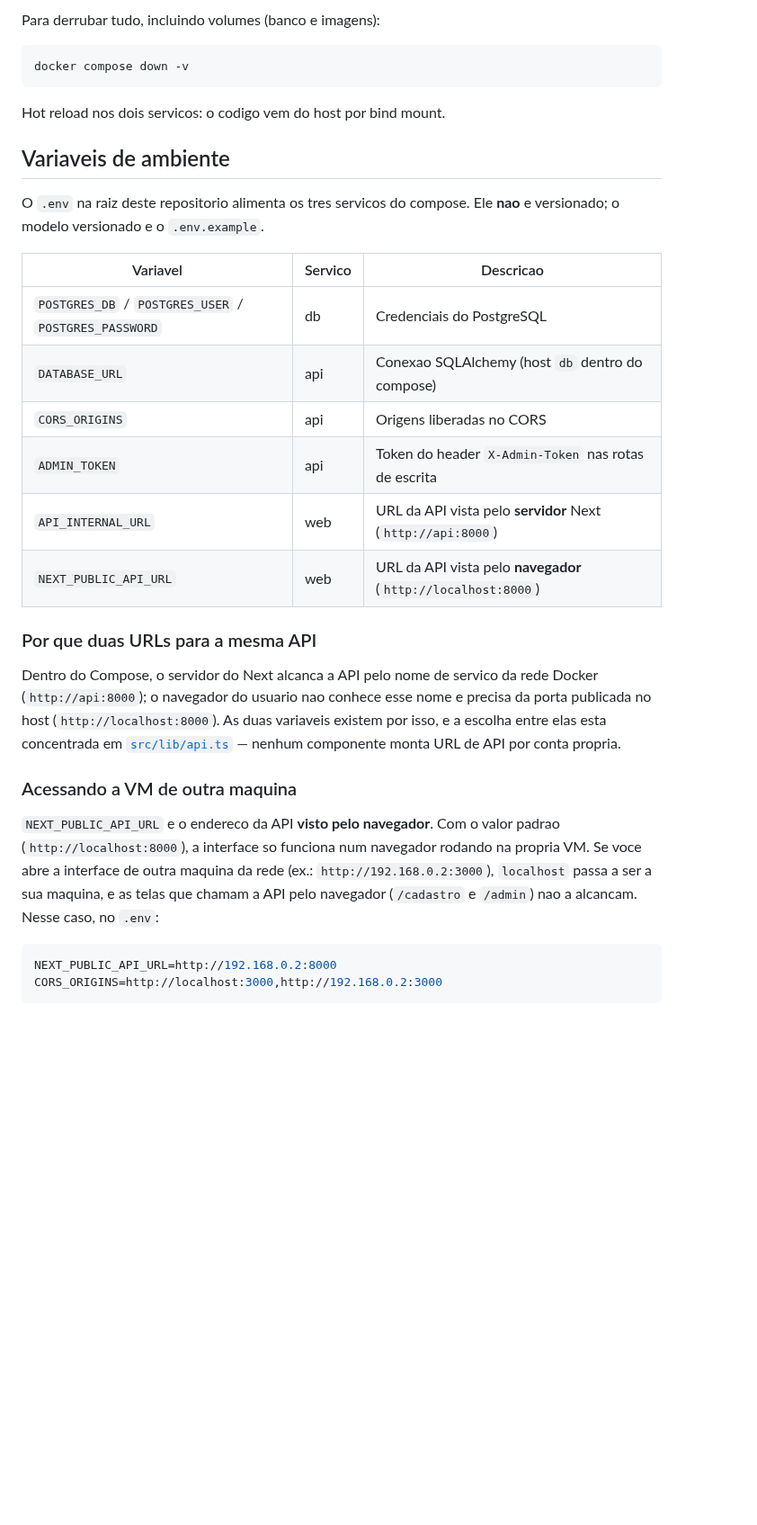
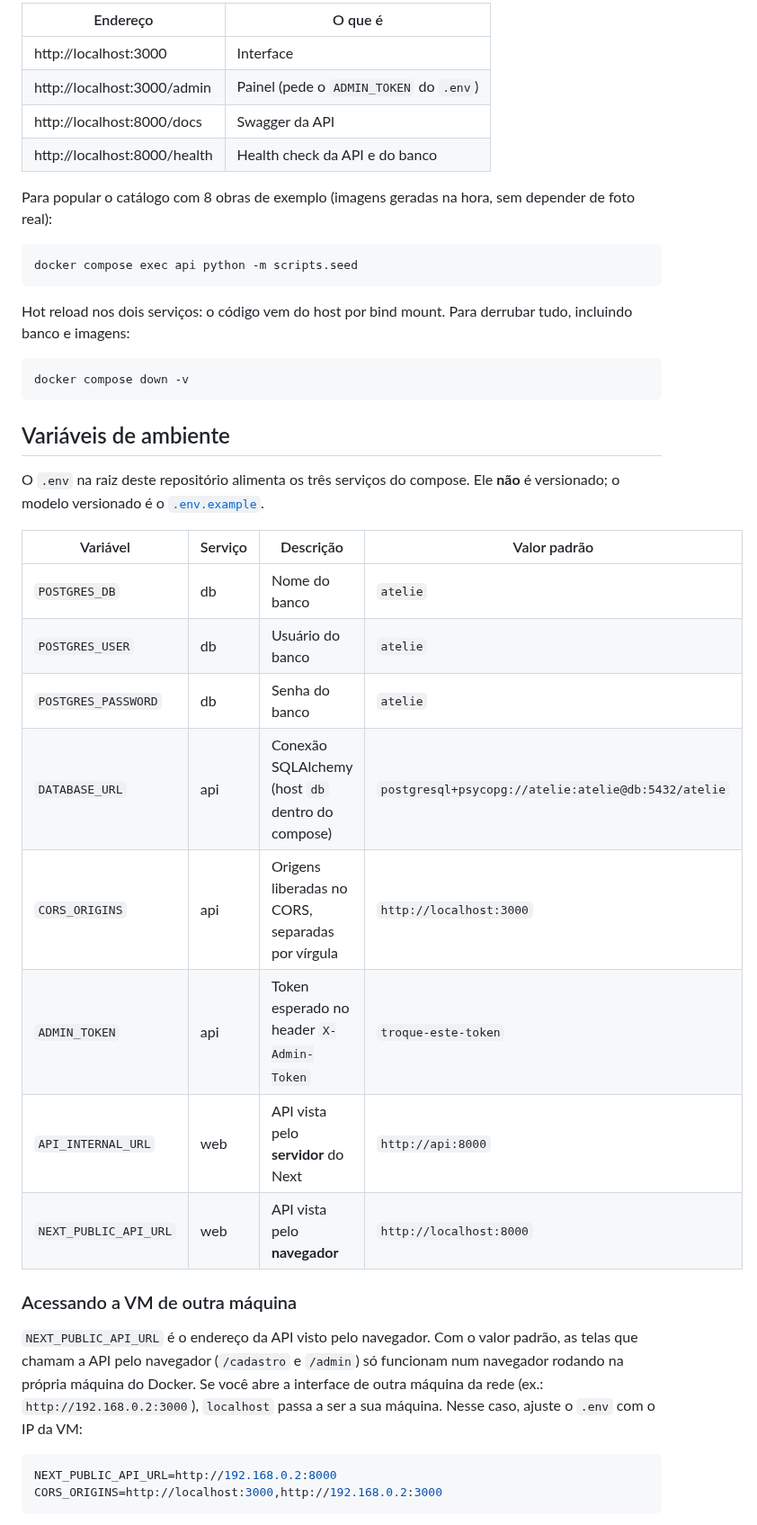
Before and after one commit to ttozatto/atelie-web, a Markdown page: README.md, the part around one of its changes. Shown at 90% size. Drawn GitHub-style; blank space fills up the shorter version.

````diff
--- a/README.md
+++ b/README.md
@@ -89,41 +102,48 @@ docker compose up --build
 
-Para derrubar tudo, incluindo volumes (banco e imagens):
+| Endereço | O que é |
+| --- | --- |
+| http://localhost:3000 | Interface |
+| http://localhost:3000/admin | Painel (pede o `ADMIN_TOKEN` do `.env`) |
+| http://localhost:8000/docs | Swagger da API |
+| http://localhost:8000/health | Health check da API e do banco |
+
+Para popular o catálogo com 8 obras de exemplo (imagens geradas na hora, sem depender
+de foto real):
+
+```bash
+docker compose exec api python -m scripts.seed
+```
+
+Hot reload nos dois serviços: o código vem do host por bind mount. Para derrubar tudo,
+incluindo banco e imagens:
 
 ```bash
 docker compose down -v
 ```
 
-Hot reload nos dois servicos: o codigo vem do host por bind mount.
+## Variáveis de ambiente
 
-## Variaveis de ambiente
+O `.env` na raiz deste repositório alimenta os três serviços do compose. Ele **não** é
+versionado; o modelo versionado é o [`.env.example`](.env.example).
 
-O `.env` na raiz deste repositorio alimenta os tres servicos do compose. Ele **nao**
-e versionado; o modelo versionado e o `.env.example`.
+| Variável | Serviço | Descrição | Valor padrão |
+| --- | --- | --- | --- |
+| `POSTGRES_DB` | db | Nome do banco | `atelie` |
+| `POSTGRES_USER` | db | Usuário do banco | `atelie` |
+| `POSTGRES_PASSWORD` | db | Senha do banco | `atelie` |
+| `DATABASE_URL` | api | Conexão SQLAlchemy (host `db` dentro do compose) | `postgresql+psycopg://atelie:atelie@db:5432/atelie` |
+| `CORS_ORIGINS` | api | Origens liberadas no CORS, separadas por vírgula | `http://localhost:3000` |
+| `ADMIN_TOKEN` | api | Token esperado no header `X-Admin-Token` | `troque-este-token` |
+| `API_INTERNAL_URL` | web | API vista pelo **servidor** do Next | `http://api:8000` |
+| `NEXT_PUBLIC_API_URL` | web | API vista pelo **navegador** | `http://localhost:8000` |
 
-| Variavel | Servico | Descricao |
-| --- | --- | --- |
-| `POSTGRES_DB` / `POSTGRES_USER` / `POSTGRES_PASSWORD` | db | Credenciais do PostgreSQL |
-| `DATABASE_URL` | api | Conexao SQLAlchemy (host `db` dentro do compose) |
-| `CORS_ORIGINS` | api | Origens liberadas no CORS |
-| `ADMIN_TOKEN` | api | Token do header `X-Admin-Token` nas rotas de escrita |
-| `API_INTERNAL_URL` | web | URL da API vista pelo **servidor** Next (`http://api:8000`) |
-| `NEXT_PUBLIC_API_URL` | web | URL da API vista pelo **navegador** (`http://localhost:8000`) |
+### Acessando a VM de outra máquina
 
-### Por que duas URLs para a mesma API
-
-Dentro do Compose, o servidor do Next alcanca a API pelo nome de servico da rede
-Docker (`http://api:8000`); o navegador do usuario nao conhece esse nome e precisa da
-porta publicada no host (`http://localhost:8000`). As duas variaveis existem por isso,
-e a escolha entre elas esta concentrada em [`src/lib/api.ts`](src/lib/api.ts) — nenhum
-componente monta URL de API por conta propria.
-
-### Acessando a VM de outra maquina
-
-`NEXT_PUBLIC_API_URL` e o endereco da API **visto pelo navegador**. Com o valor padrao
-(`http://localhost:8000`), a interface so funciona num navegador rodando na propria VM.
-Se voce abre a interface de outra maquina da rede (ex.: `http://192.168.0.2:3000`),
-`localhost` passa a ser a sua maquina, e as telas que chamam a API pelo navegador
-(`/cadastro` e `/admin`) nao a alcancam. Nesse caso, no `.env`:
+`NEXT_PUBLIC_API_URL` é o endereço da API visto pelo navegador. Com o valor padrão, as
+telas que chamam a API pelo navegador (`/cadastro` e `/admin`) só funcionam num
+navegador rodando na própria máquina do Docker. Se você abre a interface de outra
+máquina da rede (ex.: `http://192.168.0.2:3000`), `localhost` passa a ser a sua máquina.
+Nesse caso, ajuste o `.env` com o IP da VM:
 
 ```bash
 NEXT_PUBLIC_API_URL=http://192.168.0.2:8000
````
Also changed, not shown: other parts of README.md (+177 -58 lines), docs/http-methods.md (added, +102 -0 lines), docs/arquitetura.png (added), 1 other file.
